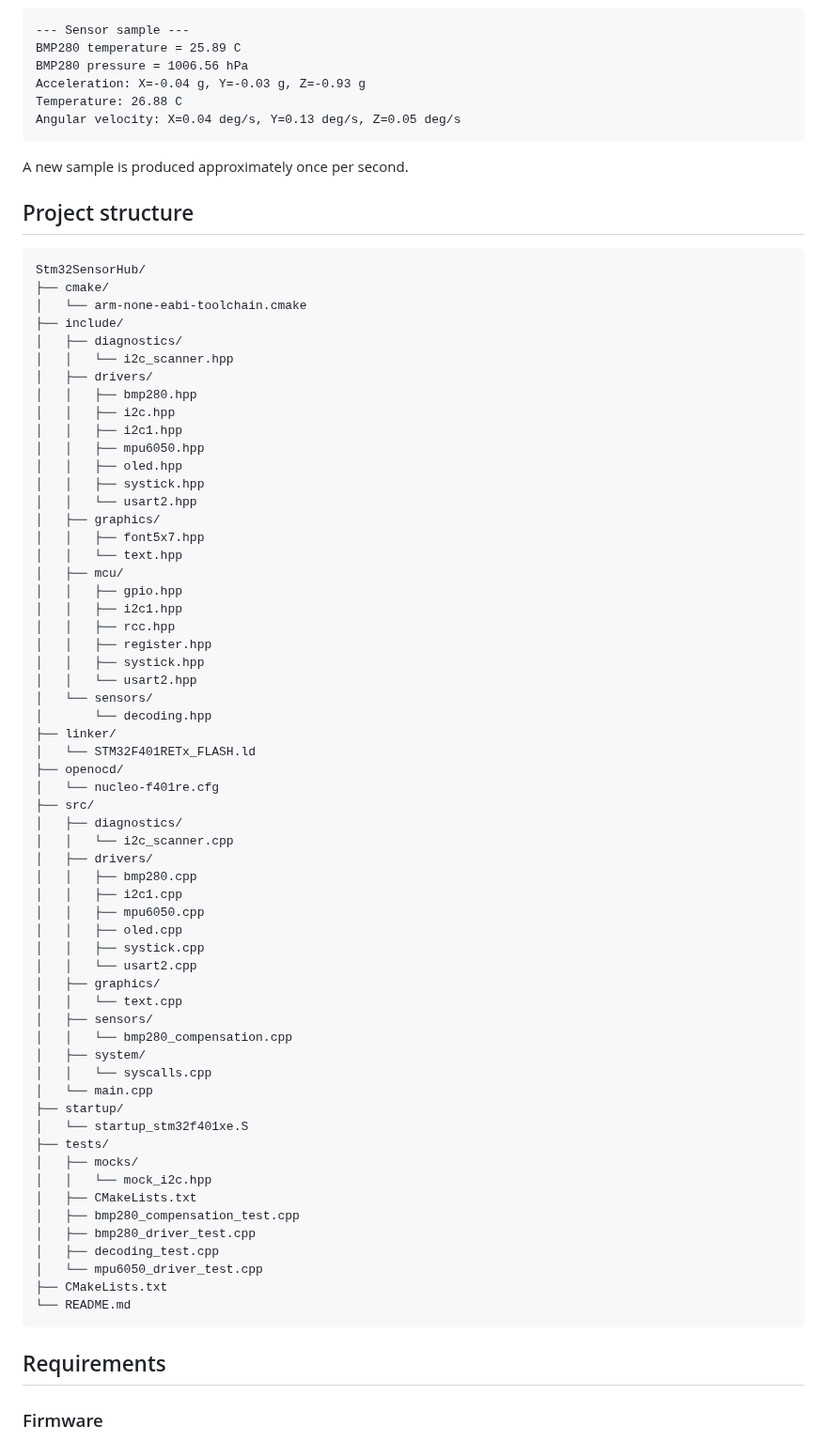
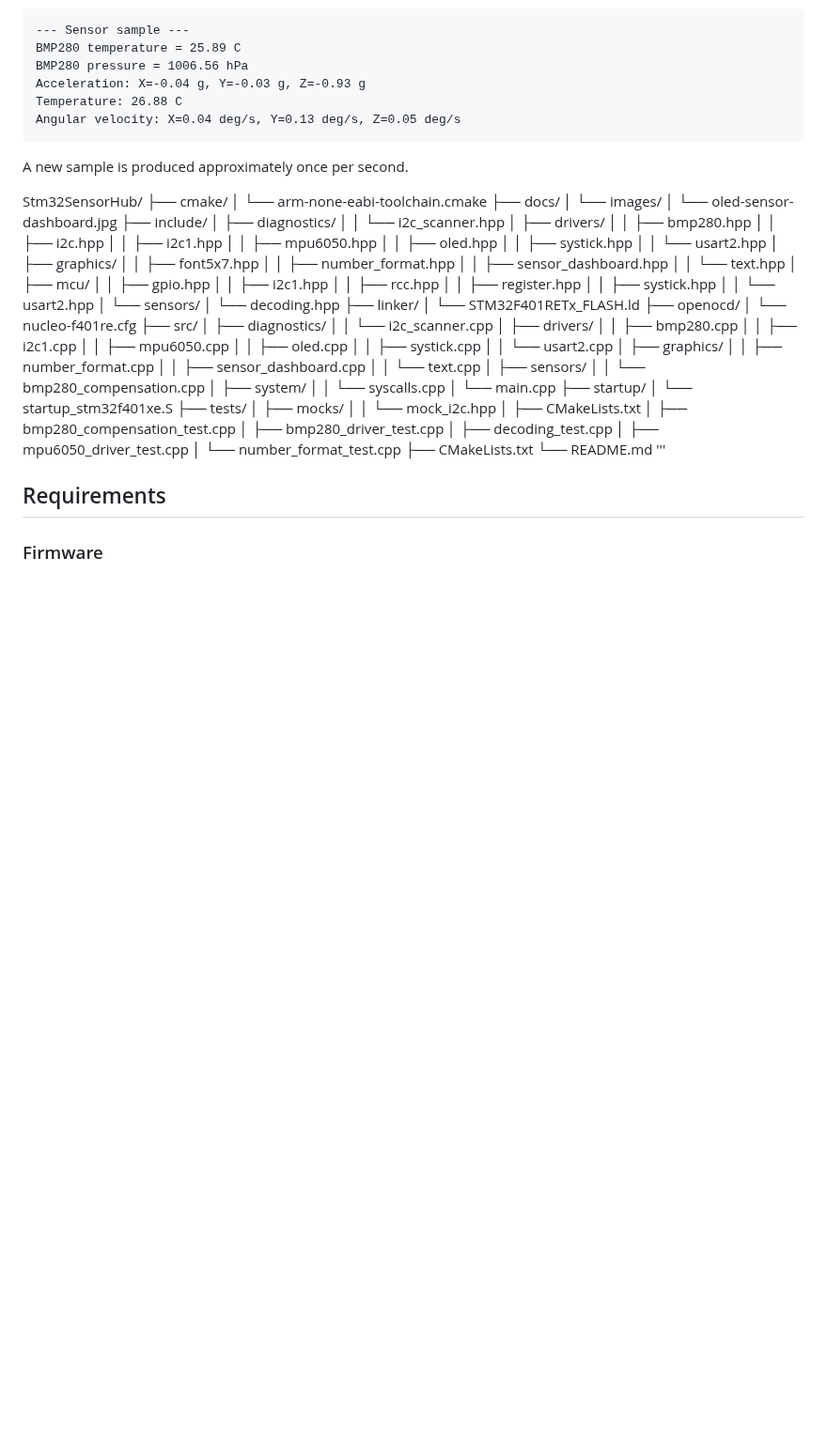
Before and after one commit to ktsapko/Stm32SensorHub, a Markdown page: README.md, the part around one of its changes. Shown at 94% size. Drawn GitHub-style; blank space fills up the shorter version.

````diff
--- a/README.md
+++ b/README.md
@@ -1202,12 +1262,12 @@ Angular velocity: X=0.04 deg/s, Y=0.13 deg/s, Z=0.05 deg/s
 
 A new sample is produced approximately once per second.
 
-## Project structure
-
-```text
 Stm32SensorHub/
 ├── cmake/
 │   └── arm-none-eabi-toolchain.cmake
+├── docs/
+│   └── images/
+│       └── oled-sensor-dashboard.jpg
 ├── include/
 │   ├── diagnostics/
 │   │   └── i2c_scanner.hpp
@@ -1221,6 +1281,8 @@ Stm32SensorHub/
 │   │   └── usart2.hpp
 │   ├── graphics/
 │   │   ├── font5x7.hpp
+│   │   ├── number_format.hpp
+│   │   ├── sensor_dashboard.hpp
 │   │   └── text.hpp
 │   ├── mcu/
 │   │   ├── gpio.hpp
@@ -1246,6 +1308,8 @@ Stm32SensorHub/
 │   │   ├── systick.cpp
 │   │   └── usart2.cpp
 │   ├── graphics/
+│   │   ├── number_format.cpp
+│   │   ├── sensor_dashboard.cpp
 │   │   └── text.cpp
 │   ├── sensors/
 │   │   └── bmp280_compensation.cpp
@@ -1261,11 +1325,11 @@ Stm32SensorHub/
 │   ├── bmp280_compensation_test.cpp
 │   ├── bmp280_driver_test.cpp
 │   ├── decoding_test.cpp
-│   └── mpu6050_driver_test.cpp
+│   ├── mpu6050_driver_test.cpp
+│   └── number_format_test.cpp
 ├── CMakeLists.txt
 └── README.md
-```
-
+'''
 ## Requirements
 
 ### Firmware
````
Also changed, not shown: other parts of README.md (+68 -12 lines), docs/images/oled-sensor-dashboard.jpg (added), 8 other files.
